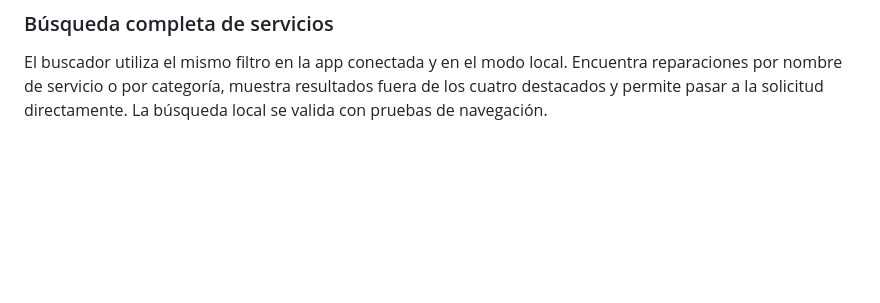
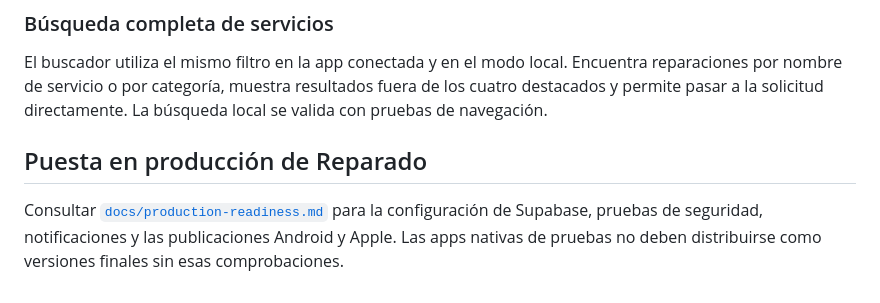
Before and after one commit to warks1/REPARADO, a Markdown page: README.md, the part around the change. Rendered like a GitHub page; blank space fills up the shorter version.

Commit message:
Reparado: documentar requisitos verificables de publicación real

```diff
--- a/README.md
+++ b/README.md
@@ -142,3 +142,6 @@ La acción `Reparado iOS simulator check` utiliza un runner Mac, genera el proye
 
 ### Búsqueda completa de servicios
 El buscador utiliza el mismo filtro en la app conectada y en el modo local. Encuentra reparaciones por nombre de servicio o por categoría, muestra resultados fuera de los cuatro destacados y permite pasar a la solicitud directamente. La búsqueda local se valida con pruebas de navegación.
+
+## Puesta en producción de Reparado
+Consultar [`docs/production-readiness.md`](docs/production-readiness.md) para la configuración de Supabase, pruebas de seguridad, notificaciones y las publicaciones Android y Apple. Las apps nativas de pruebas no deben distribuirse como versiones finales sin esas comprobaciones.
```
Also changed, not shown: docs/production-readiness.md (added, +33 -0 lines).
